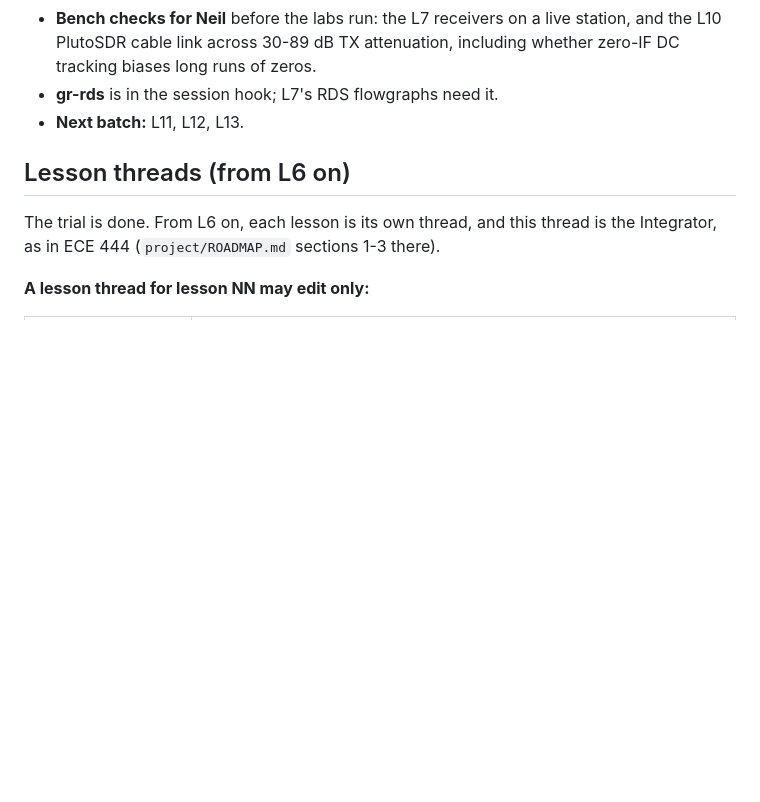
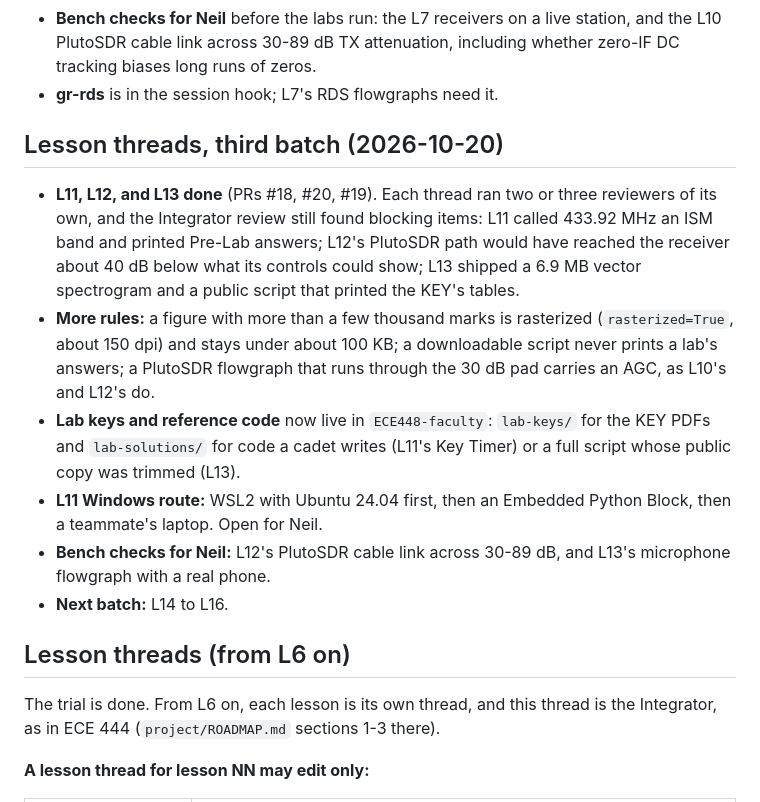
Before and after one commit to livethisdream/ece448, a Markdown page: project/ROADMAP.md, the part around the change. Drawn GitHub-style; blank space fills up the shorter version.

Commit message:
Record the third lesson batch in ROADMAP and CLAUDE.md
Co-Authored-By: Claude Opus 5.5 <noreply@anthropic.com>
Claude-Session: https://claude.ai/code/session_0191DhxxeGFHWpYW6HN9WPnP

```diff
--- a/project/ROADMAP.md
+++ b/project/ROADMAP.md
@@ -173,7 +173,27 @@ since they follow this structure. Two changes:
   station, and the L10 PlutoSDR cable link across 30-89 dB TX attenuation,
   including whether zero-IF DC tracking biases long runs of zeros.
 - **gr-rds** is in the session hook; L7's RDS flowgraphs need it.
-- **Next batch:** L11, L12, L13.
+
+## Lesson threads, third batch (2026-10-20)
+
+- **L11, L12, and L13 done** (PRs #18, #20, #19). Each thread ran two or three
+  reviewers of its own, and the Integrator review still found blocking items:
+  L11 called 433.92 MHz an ISM band and printed Pre-Lab answers; L12's
+  PlutoSDR path would have reached the receiver about 40 dB below what its
+  controls could show; L13 shipped a 6.9 MB vector spectrogram and a public
+  script that printed the KEY's tables.
+- **More rules:** a figure with more than a few thousand marks is rasterized
+  (`rasterized=True`, about 150 dpi) and stays under about 100 KB; a
+  downloadable script never prints a lab's answers; a PlutoSDR flowgraph
+  that runs through the 30 dB pad carries an AGC, as L10's and L12's do.
+- **Lab keys and reference code** now live in `ECE448-faculty`:
+  `lab-keys/` for the KEY PDFs and `lab-solutions/` for code a cadet writes
+  (L11's Key Timer) or a full script whose public copy was trimmed (L13).
+- **L11 Windows route:** WSL2 with Ubuntu 24.04 first, then an Embedded
+  Python Block, then a teammate's laptop. Open for Neil.
+- **Bench checks for Neil:** L12's PlutoSDR cable link across 30-89 dB, and
+  L13's microphone flowgraph with a real phone.
+- **Next batch:** L14 to L16.
 
 ## Lesson threads (from L6 on)
 
```
Also changed, not shown: CLAUDE.md (+1 -1 lines).
